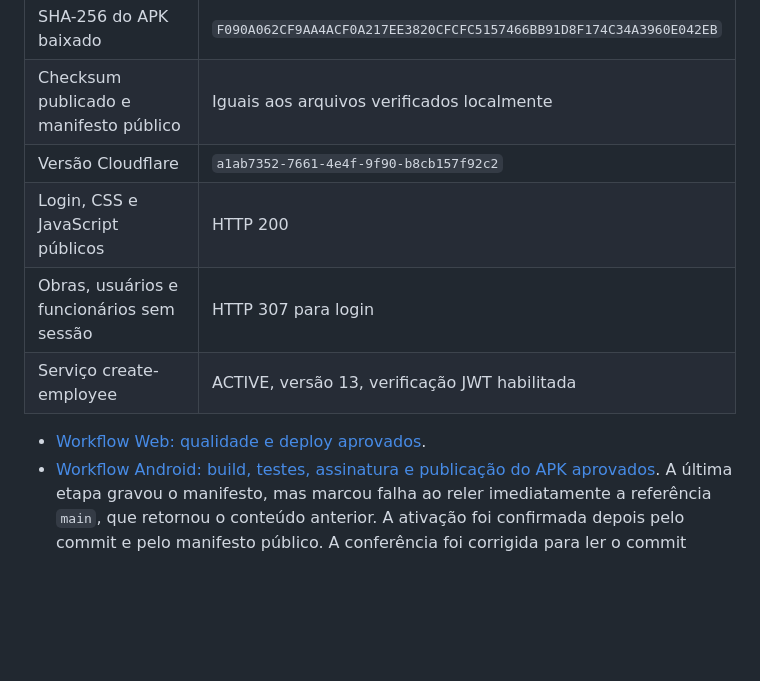
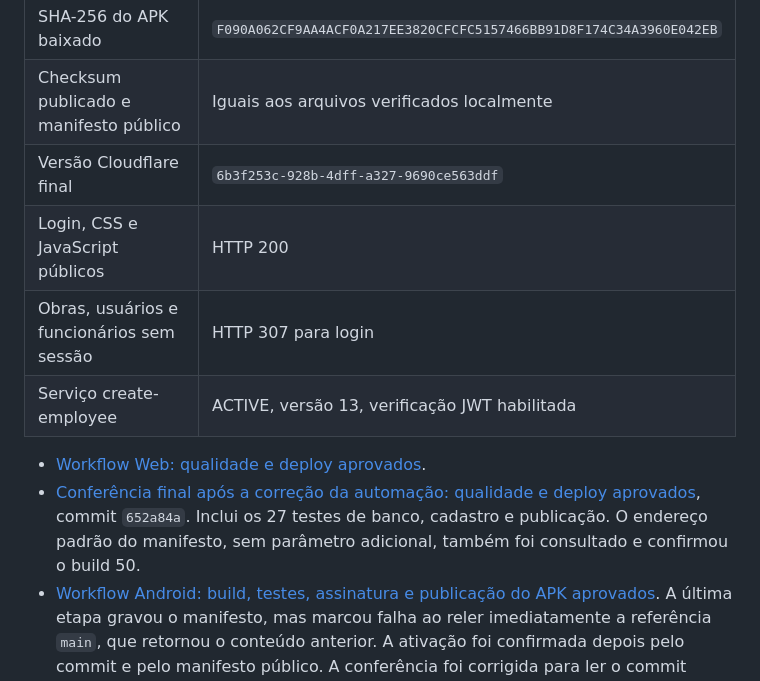
Before and after one commit to gunswiz/Metallo, a Markdown page: 05_DOCUMENTACAO/15_PUBLICACAO_0.10.0_CONCLUIDA.md, the part around the change. Rendered like a GitHub page; blank space fills up the shorter version.

Commit message:
docs: record final Metallo 0.10.0 publication checks

```diff
--- a/05_DOCUMENTACAO/15_PUBLICACAO_0.10.0_CONCLUIDA.md
+++ b/05_DOCUMENTACAO/15_PUBLICACAO_0.10.0_CONCLUIDA.md
@@ -24,12 +24,13 @@ No web, abra **Obras e pedidos** no menu lateral. No mobile, toque no **ícone d
 | Certificado SHA-256, conferido com apksigner | `5B95A774E9EED0699322EF35F5662BC37631D0F888D447320625A0CC5981827C` |
 | SHA-256 do APK baixado | `F090A062CF9AA4ACF0A217EE3820CFCFC5157466BB91D8F174C34A3960E042EB` |
 | Checksum publicado e manifesto público | Iguais aos arquivos verificados localmente |
-| Versão Cloudflare | `a1ab7352-7661-4e4f-9f90-b8cb157f92c2` |
+| Versão Cloudflare final | `6b3f253c-928b-4dff-a327-9690ce563ddf` |
 | Login, CSS e JavaScript públicos | HTTP 200 |
 | Obras, usuários e funcionários sem sessão | HTTP 307 para login |
 | Serviço create-employee | ACTIVE, versão 13, verificação JWT habilitada |
 
 - [Workflow Web: qualidade e deploy aprovados](https://github.com/gunswiz/Metallo/actions/runs/34681418315).
+- [Conferência final após a correção da automação: qualidade e deploy aprovados](https://github.com/gunswiz/Metallo/actions/runs/34681793587), commit `652a84a`. Inclui os 27 testes de banco, cadastro e publicação. O endereço padrão do manifesto, sem parâmetro adicional, também foi consultado e confirmou o build 50.
 - [Workflow Android: build, testes, assinatura e publicação do APK aprovados](https://github.com/gunswiz/Metallo/actions/runs/34681419273). A última etapa gravou o manifesto, mas marcou falha ao reler imediatamente a referência `main`, que retornou o conteúdo anterior. A ativação foi confirmada depois pelo commit e pelo manifesto público. A conferência foi corrigida para ler o commit imutável retornado pela gravação, com dois testes de regressão. O APK publicado não foi substituído.
 
 ## Banco e preservação
```
